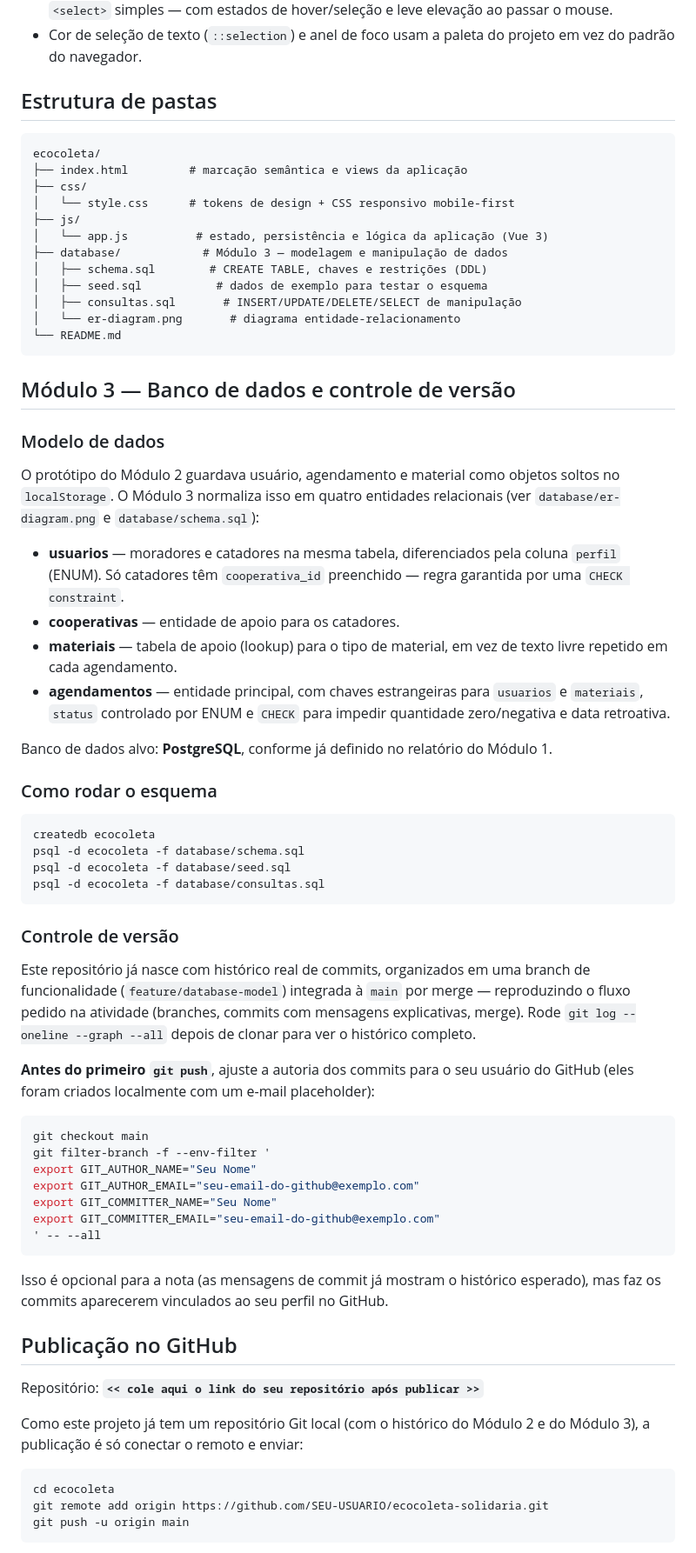
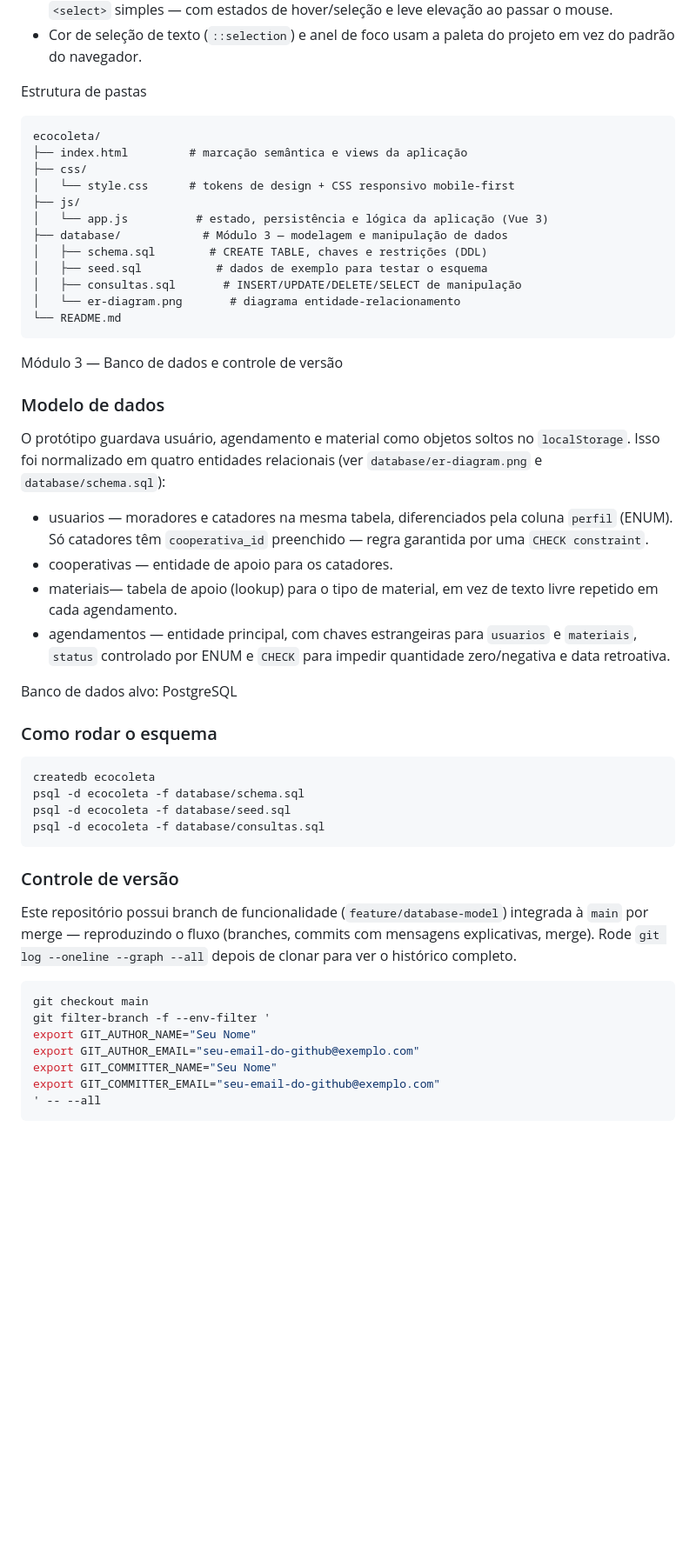
Before and after one commit to RalfMota/ecocoleta, a Markdown page: README.md, the part around one of its changes. Shown at 87% size. Drawn GitHub-style; blank space fills up the shorter version.

Commit message:
alteração readme

````diff
--- a/README.md
+++ b/README.md
@@ -87,7 +72,7 @@ anti-padrões de "craft floor") e aplicar manualmente essas diretrizes:
 - Cor de seleção de texto (`::selection`) e anel de foco usam a paleta do
   projeto em vez do padrão do navegador.
 
-## Estrutura de pastas
+Estrutura de pastas
 
 ```
 ecocoleta/
@@ -104,26 +89,25 @@ ecocoleta/
 └── README.md
 ```
 
-## Módulo 3 — Banco de dados e controle de versão
+Módulo 3 — Banco de dados e controle de versão
 
 ### Modelo de dados
 
-O protótipo do Módulo 2 guardava usuário, agendamento e material como objetos
-soltos no `localStorage`. O Módulo 3 normaliza isso em quatro entidades
+O protótipo guardava usuário, agendamento e material como objetos
+soltos no `localStorage`. Isso foi normalizado em quatro entidades
 relacionais (ver `database/er-diagram.png` e `database/schema.sql`):
 
-- **usuarios** — moradores e catadores na mesma tabela, diferenciados pela
+- usuarios — moradores e catadores na mesma tabela, diferenciados pela
   coluna `perfil` (ENUM). Só catadores têm `cooperativa_id` preenchido — regra
   garantida por uma `CHECK constraint`.
-- **cooperativas** — entidade de apoio para os catadores.
-- **materiais** — tabela de apoio (lookup) para o tipo de material, em vez de
+- cooperativas — entidade de apoio para os catadores.
+- materiais— tabela de apoio (lookup) para o tipo de material, em vez de
   texto livre repetido em cada agendamento.
-- **agendamentos** — entidade principal, com chaves estrangeiras para
+- agendamentos — entidade principal, com chaves estrangeiras para
   `usuarios` e `materiais`, `status` controlado por ENUM e `CHECK` para
   impedir quantidade zero/negativa e data retroativa.
 
-Banco de dados alvo: **PostgreSQL**, conforme já definido no relatório do
-Módulo 1.
+Banco de dados alvo: PostgreSQL
 
 ### Como rodar o esquema
 
@@ -136,14 +120,11 @@ psql -d ecocoleta -f database/consultas.sql
 
 ### Controle de versão
 
-Este repositório já nasce com histórico real de commits, organizados em uma
-branch de funcionalidade (`feature/database-model`) integrada à `main` por
-merge — reproduzindo o fluxo pedido na atividade (branches, commits com
+Este repositório possui branch de funcionalidade (`feature/database-model`) integrada à `main` por
+merge — reproduzindo o fluxo (branches, commits com
 mensagens explicativas, merge). Rode `git log --oneline --graph --all` depois
 de clonar para ver o histórico completo.
 
-**Antes do primeiro `git push`**, ajuste a autoria dos commits para o seu
-usuário do GitHub (eles foram criados localmente com um e-mail placeholder):
 
 ```bash
 git checkout main
@@ -154,20 +135,3 @@ export GIT_COMMITTER_NAME="Seu Nome"
 export GIT_COMMITTER_EMAIL="seu-email-do-github@exemplo.com"
 ' -- --all
 ```
-
-Isso é opcional para a nota (as mensagens de commit já mostram o histórico
-esperado), mas faz os commits aparecerem vinculados ao seu perfil no GitHub.
-
-## Publicação no GitHub
-
-Repositório: **`<< cole aqui o link do seu repositório após publicar >>`**
-
-Como este projeto já tem um repositório Git local (com o histórico do Módulo 2
-e do Módulo 3), a publicação é só conectar o remoto e enviar:
-
-```bash
-cd ecocoleta
-git remote add origin https://github.com/SEU-USUARIO/ecocoleta-solidaria.git
-git push -u origin main
-```
-
````
Also changed, not shown: other parts of README.md (+10 -35 lines).
